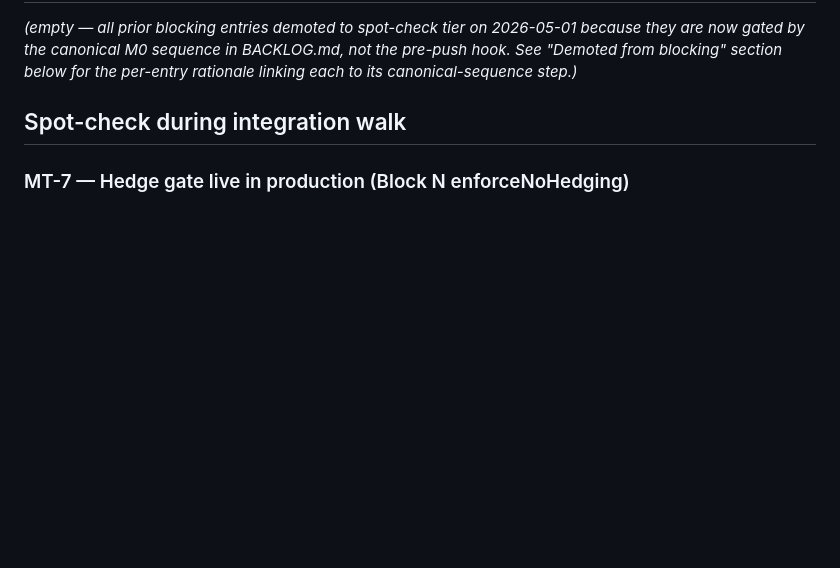
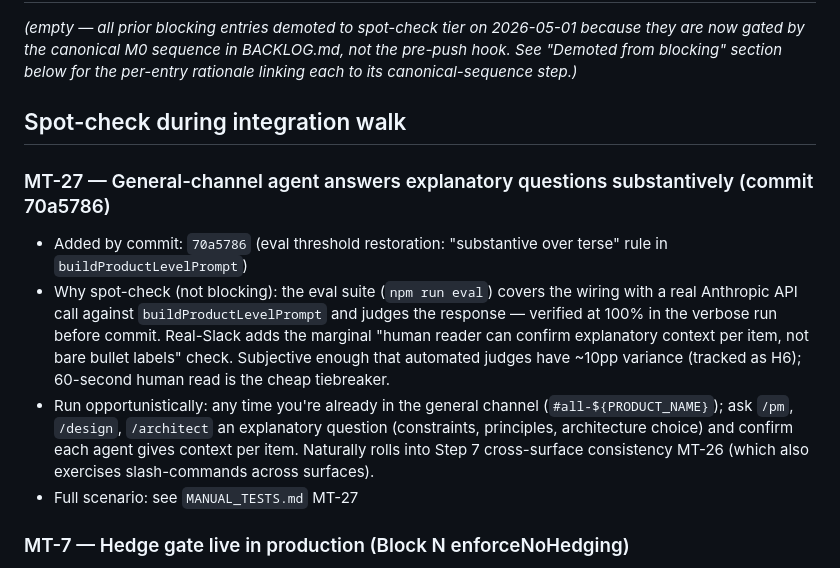
Before and after one commit to sanjaysahgal/agentic-sdlc, a Markdown page: MANUAL_TESTS_PENDING.md, the part around the change. Drawn GitHub-style; blank space fills up the shorter version.

```diff
--- a/MANUAL_TESTS_PENDING.md
+++ b/MANUAL_TESTS_PENDING.md
@@ -48,6 +48,13 @@
 _(empty — all prior blocking entries demoted to spot-check tier on 2026-05-01 because they are now gated by the canonical M0 sequence in BACKLOG.md, not the pre-push hook. See "Demoted from blocking" section below for the per-entry rationale linking each to its canonical-sequence step.)_
 
 ## Spot-check during integration walk
+
+### MT-27 — General-channel agent answers explanatory questions substantively (commit 70a5786)
+
+- Added by commit: `70a5786` (eval threshold restoration: "substantive over terse" rule in `buildProductLevelPrompt`)
+- Why spot-check (not blocking): the eval suite (`npm run eval`) covers the wiring with a real Anthropic API call against `buildProductLevelPrompt` and judges the response — verified at 100% in the verbose run before commit. Real-Slack adds the marginal "human reader can confirm explanatory context per item, not bare bullet labels" check. Subjective enough that automated judges have ~10pp variance (tracked as H6); 60-second human read is the cheap tiebreaker.
+- Run opportunistically: any time you're already in the general channel (`#all-${PRODUCT_NAME}`); ask `/pm`, `/design`, `/architect` an explanatory question (constraints, principles, architecture choice) and confirm each agent gives context per item. Naturally rolls into Step 7 cross-surface consistency MT-26 (which also exercises slash-commands across surfaces).
+- Full scenario: see `MANUAL_TESTS.md` MT-27
 
 ### MT-7 — Hedge gate live in production (Block N enforceNoHedging)
 
```
Also changed, not shown: MANUAL_TESTS.md (+28 -0 lines).
